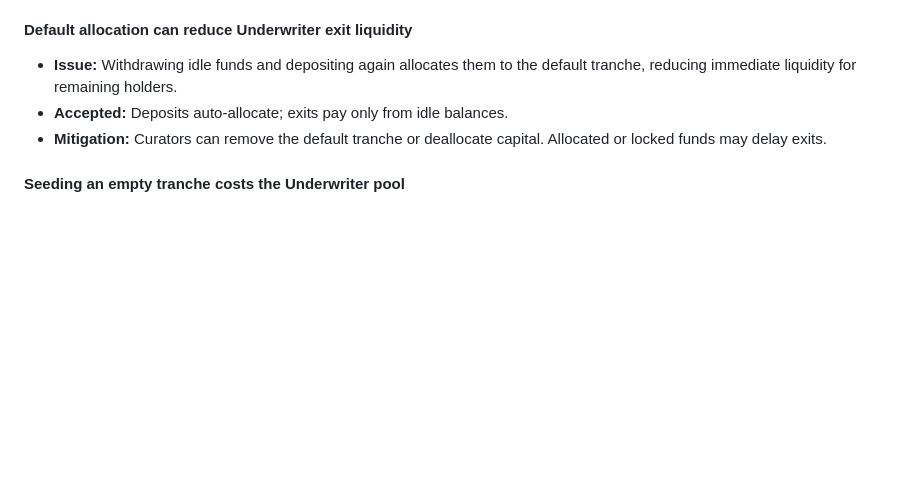
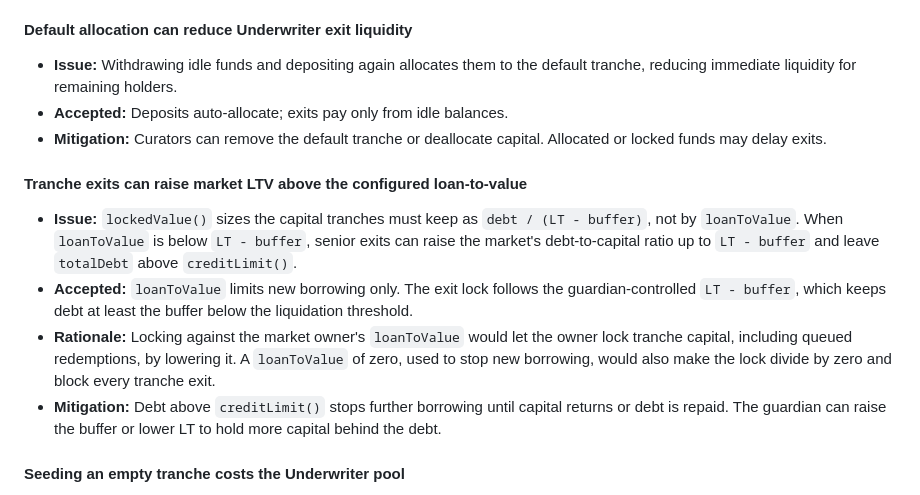
Before and after one commit to cap-labs-dev/cap-contracts, a Markdown page: KNOWN_ISSUES.md, the part around the change. Rendered like a GitHub page; blank space fills up the shorter version.

Commit message:
Issue 32

```diff
--- a/KNOWN_ISSUES.md
+++ b/KNOWN_ISSUES.md
@@ -126,6 +126,13 @@ Based on commit `b0a6f64a18bdb6ab97066e0eb086ae6c545ea9d8`, reviewed on 23 Septe
 - **Accepted:** Deposits auto-allocate; exits pay only from idle balances.
 - **Mitigation:** Curators can remove the default tranche or deallocate capital. Allocated or locked funds may delay exits.
 
+#### Tranche exits can raise market LTV above the configured loan-to-value
+
+- **Issue:** `lockedValue()` sizes the capital tranches must keep as `debt / (LT - buffer)`, not by `loanToValue`. When `loanToValue` is below `LT - buffer`, senior exits can raise the market's debt-to-capital ratio up to `LT - buffer` and leave `totalDebt` above `creditLimit()`.
+- **Accepted:** `loanToValue` limits new borrowing only. The exit lock follows the guardian-controlled `LT - buffer`, which keeps debt at least the buffer below the liquidation threshold.
+- **Rationale:** Locking against the market owner's `loanToValue` would let the owner lock tranche capital, including queued redemptions, by lowering it. A `loanToValue` of zero, used to stop new borrowing, would also make the lock divide by zero and block every tranche exit.
+- **Mitigation:** Debt above `creditLimit()` stops further borrowing until capital returns or debt is repaid. The guardian can raise the buffer or lower LT to hold more capital behind the debt.
+
 #### Seeding an empty tranche costs the Underwriter pool
 
 - **Issue:** An allocation into an empty tranche creates 1,000 permanent dead shares after pool issuance has been quoted, reducing pool NAV.
```
